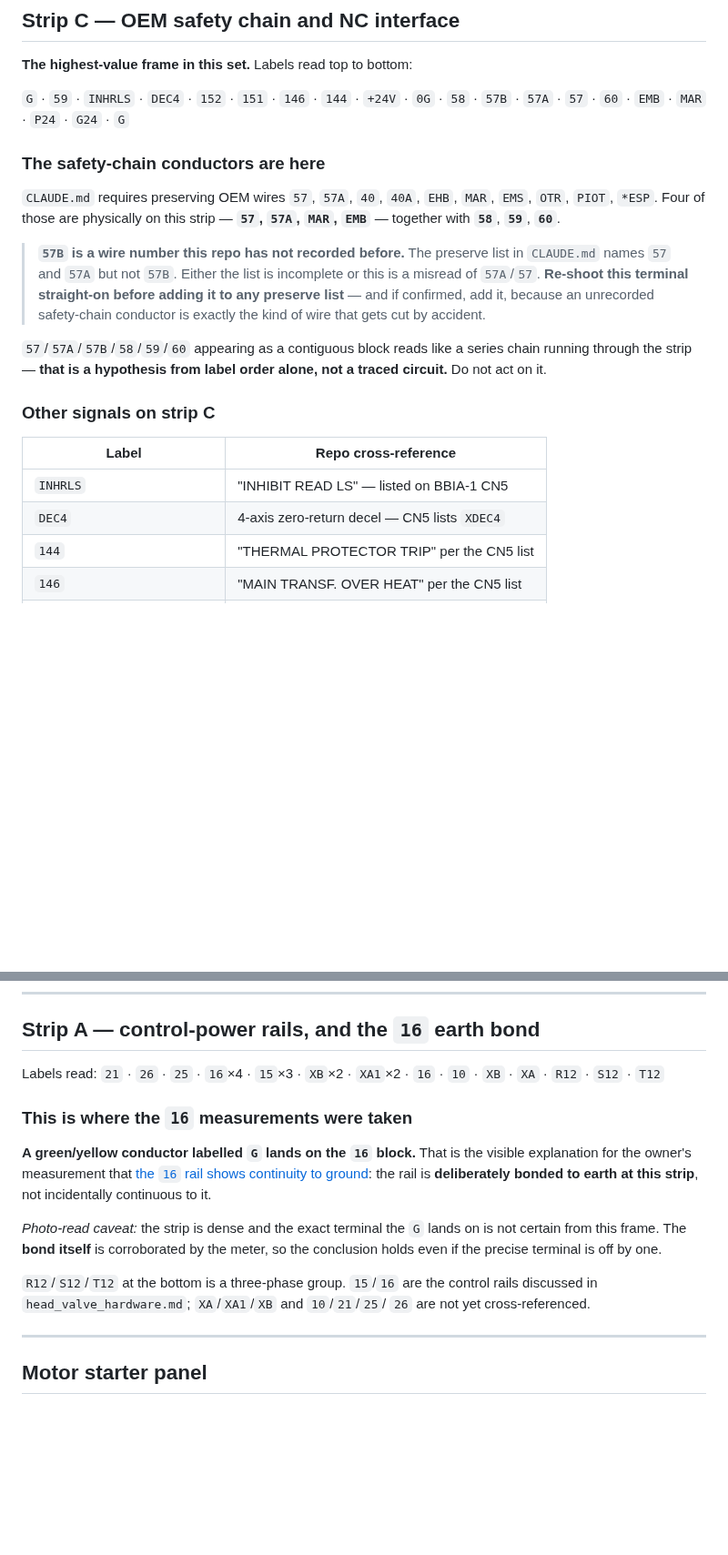
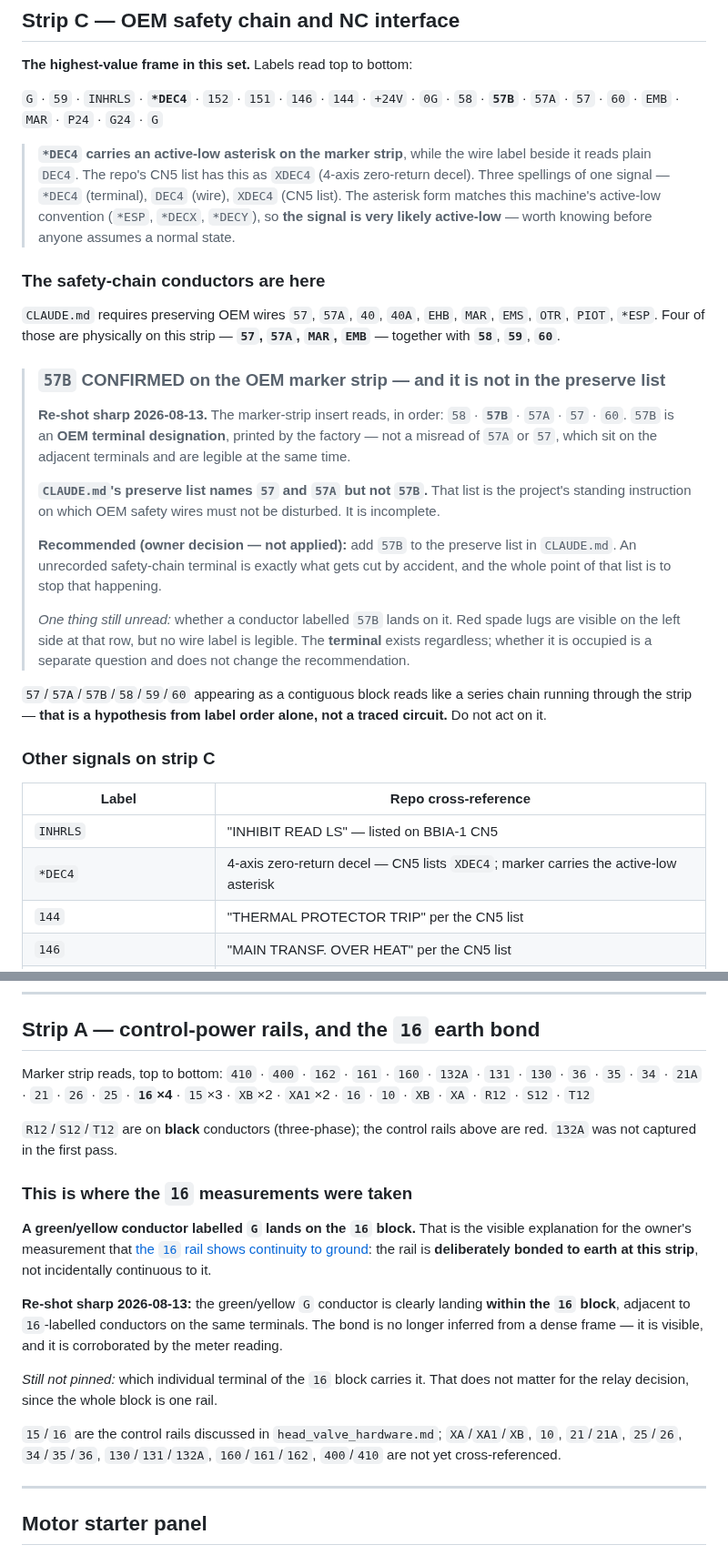
Before and after one commit to agant172/mazak-vqc20-linuxcnc-retrofit, a Markdown page: wiring/cabinet_asfound_survey.md, 2 parts joined by grey strips. Shown at 91% size. Drawn GitHub-style; blank space fills up the shorter version.

Commit message:
57B confirmed as an OEM terminal, missing from the CLAUDE.md preserve list
Five sharp close-ups of the cabinet strips. The previous pass flagged 57B
as "either a new safety-chain wire number or my misread" - it is the
former.

The marker-strip insert reads, in order: 58 / 57B / 57A / 57 / 60, with
the neighbours legible in the same frame. 57B is a factory-printed OEM
TERMINAL DESIGNATION, not a misread of 57A or 57.

CLAUDE.md's preserve list names 57 and 57A but not 57B. That list is the
project's standing instruction on which OEM safety wires must not be
disturbed, so it is incomplete. Adding 57B is RECOMMENDED and left as an
owner decision - CLAUDE.md is the operating manual and not mine to edit.
An unrecorded safety-chain terminal is exactly what the list exists to
prevent being cut.

Still unread: whether a conductor labelled 57B lands on it. Red spade lugs
are visible at that row but no wire label is legible. The terminal exists
either way.

Methodology note added: these strips carry TWO label systems - the OEM
marker-strip insert down the centre (terminal designations) and
heat-shrink labels on the conductors (wire identities). They are different
evidence. Where they differ, the marker strip is treated as the terminal's
name.

That distinction immediately produced a finding: the terminal marker reads
*DEC4 with an active-low asterisk, the wire beside it reads plain DEC4,
and the repo's CN5 list calls it XDEC4. Three spellings of one signal. The
asterisk form matches this machine's active-low convention (*ESP, *DECX,
*DECY), so the signal is very likely ACTIVE-LOW - worth knowing before
anyone assumes a normal state.

The G earth bond on the 16 block is now visible rather than inferred from
a dense frame: the green/yellow conductor lands within the block alongside
16-labelled conductors. Which individual terminal carries it is still not
pinned, and does not matter - the block is one rail.

Strip A marker list extended with the sharper read: 410, 400, 162, 161,
160, 132A, 131, 130, 36, 35, 34, 21A, 21, 26, 25 above the 16/15 rails.
132A was missed in the first pass. R12/S12/T12 are on black conductors
(three-phase); the control rails above are red.

No binding, hal_net or authority_status changed. Validators and dashboard
gate pass clean.

Co-Authored-By: Claude Opus 5 <noreply@anthropic.com>
Claude-Session: https://claude.ai/code/session_012XUS8wrtx3QX2MiFNMUTPU

```diff
--- a/wiring/cabinet_asfound_survey.md
+++ b/wiring/cabinet_asfound_survey.md
@@ -42,8 +50,15 @@ raw material D1 needs.
 
 **The highest-value frame in this set.** Labels read top to bottom:
 
-`G` · `59` · `INHRLS` · `DEC4` · `152` · `151` · `146` · `144` · `+24V` · `0G` ·
-`58` · `57B` · `57A` · `57` · `60` · `EMB` · `MAR` · `P24` · `G24` · `G`
+`G` · `59` · `INHRLS` · **`*DEC4`** · `152` · `151` · `146` · `144` · `+24V` ·
+`0G` · `58` · **`57B`** · `57A` · `57` · `60` · `EMB` · `MAR` · `P24` · `G24` · `G`
+
+> **`*DEC4` carries an active-low asterisk on the marker strip**, while the wire
+> label beside it reads plain `DEC4`. The repo's CN5 list has this as `XDEC4`
+> (4-axis zero-return decel). Three spellings of one signal — `*DEC4` (terminal),
+> `DEC4` (wire), `XDEC4` (CN5 list). The asterisk form matches this machine's
+> active-low convention (`*ESP`, `*DECX`, `*DECY`), so **the signal is very likely
+> active-low** — worth knowing before anyone assumes a normal state.
 
 ### The safety-chain conductors are here
 
@@ -51,12 +66,25 @@ raw material D1 needs.
 `EMS`, `OTR`, `PIOT`, `*ESP`. Four of those are physically on this strip —
 **`57`, `57A`, `MAR`, `EMB`** — together with **`58`**, **`59`**, **`60`**.
 
-> **`57B` is a wire number this repo has not recorded before.** The preserve list
-> in `CLAUDE.md` names `57` and `57A` but not `57B`. Either the list is
-> incomplete or this is a misread of `57A`/`57`. **Re-shoot this terminal
-> straight-on before adding it to any preserve list** — and if confirmed, add it,
-> because an unrecorded safety-chain conductor is exactly the kind of wire that
-> gets cut by accident.
+> ### `57B` CONFIRMED on the OEM marker strip — and it is not in the preserve list
+>
+> **Re-shot sharp 2026-08-13.** The marker-strip insert reads, in order:
+> `58` · **`57B`** · `57A` · `57` · `60`. `57B` is an **OEM terminal designation**,
+> printed by the factory — not a misread of `57A` or `57`, which sit on the
+> adjacent terminals and are legible at the same time.
+>
+> **`CLAUDE.md`'s preserve list names `57` and `57A` but not `57B`.** That list is
+> the project's standing instruction on which OEM safety wires must not be
+> disturbed. It is incomplete.
+>
+> **Recommended (owner decision — not applied):** add `57B` to the preserve list
+> in `CLAUDE.md`. An unrecorded safety-chain terminal is exactly what gets cut by
+> accident, and the whole point of that list is to stop that happening.
+>
+> *One thing still unread:* whether a conductor labelled `57B` lands on it. Red
+> spade lugs are visible on the left side at that row, but no wire label is
+> legible. The **terminal** exists regardless; whether it is occupied is a
+> separate question and does not change the recommendation.
 
 `57`/`57A`/`57B`/`58`/`59`/`60` appearing as a contiguous block reads like a
 series chain running through the strip — **that is a hypothesis from label order
@@ -67,7 +95,7 @@ alone, not a traced circuit.** Do not act on it.
 | Label | Repo cross-reference |
 |---|---|
 | `INHRLS` | "INHIBIT READ LS" — listed on BBIA-1 CN5 |
-| `DEC4` | 4-axis zero-return decel — CN5 lists `XDEC4` |
+| `*DEC4` | 4-axis zero-return decel — CN5 lists `XDEC4`; marker carries the active-low asterisk |
 | `144` | "THERMAL PROTECTOR TRIP" per the CN5 list |
 | `146` | "MAIN TRANSF. OVER HEAT" per the CN5 list |
 | `151`, `152`, `160`, `161`, `162` | not yet cross-referenced |
@@ -98,8 +126,13 @@ before relying on it.
 
 ## Strip A — control-power rails, and the `16` earth bond
 
-Labels read: `21` · `26` · `25` · `16`×4 · `15`×3 · `XB`×2 · `XA1`×2 · `16` ·
-`10` · `XB` · `XA` · `R12` · `S12` · `T12`
+Marker strip reads, top to bottom: `410` · `400` · `162` · `161` · `160` ·
+`132A` · `131` · `130` · `36` · `35` · `34` · `21A` · `21` · `26` · `25` ·
+**`16`×4** · `15`×3 · `XB`×2 · `XA1`×2 · `16` · `10` · `XB` · `XA` ·
+`R12` · `S12` · `T12`
+
+`R12`/`S12`/`T12` are on **black** conductors (three-phase); the control rails
+above are red. `132A` was not captured in the first pass.
 
 ### This is where the `16` measurements were taken
 
@@ -109,13 +142,17 @@ visible explanation for the owner's measurement that
 the rail is **deliberately bonded to earth at this strip**, not incidentally
 continuous to it.
 
-*Photo-read caveat:* the strip is dense and the exact terminal the `G` lands on
-is not certain from this frame. The **bond itself** is corroborated by the meter,
-so the conclusion holds even if the precise terminal is off by one.
+**Re-shot sharp 2026-08-13:** the green/yellow `G` conductor is clearly landing
+**within the `16` block**, adjacent to `16`-labelled conductors on the same
+terminals. The bond is no longer inferred from a dense frame — it is visible, and
+it is corroborated by the meter reading.
 
-`R12`/`S12`/`T12` at the bottom is a three-phase group. `15`/`16` are the control
-rails discussed in `head_valve_hardware.md`; `XA`/`XA1`/`XB` and `10`/`21`/`25`/
-`26` are not yet cross-referenced.
+*Still not pinned:* which individual terminal of the `16` block carries it. That
+does not matter for the relay decision, since the whole block is one rail.
+
+`15`/`16` are the control rails discussed in `head_valve_hardware.md`;
+`XA`/`XA1`/`XB`, `10`, `21`/`21A`, `25`/`26`, `34`/`35`/`36`, `130`/`131`/`132A`,
+`160`/`161`/`162`, `400`/`410` are not yet cross-referenced.
 
 ---
 
```
Also changed, not shown: other parts of wiring/cabinet_asfound_survey.md (+23 -4 lines), wiring/estop_wiring_path_asbuilt.md (+5 -2 lines).
